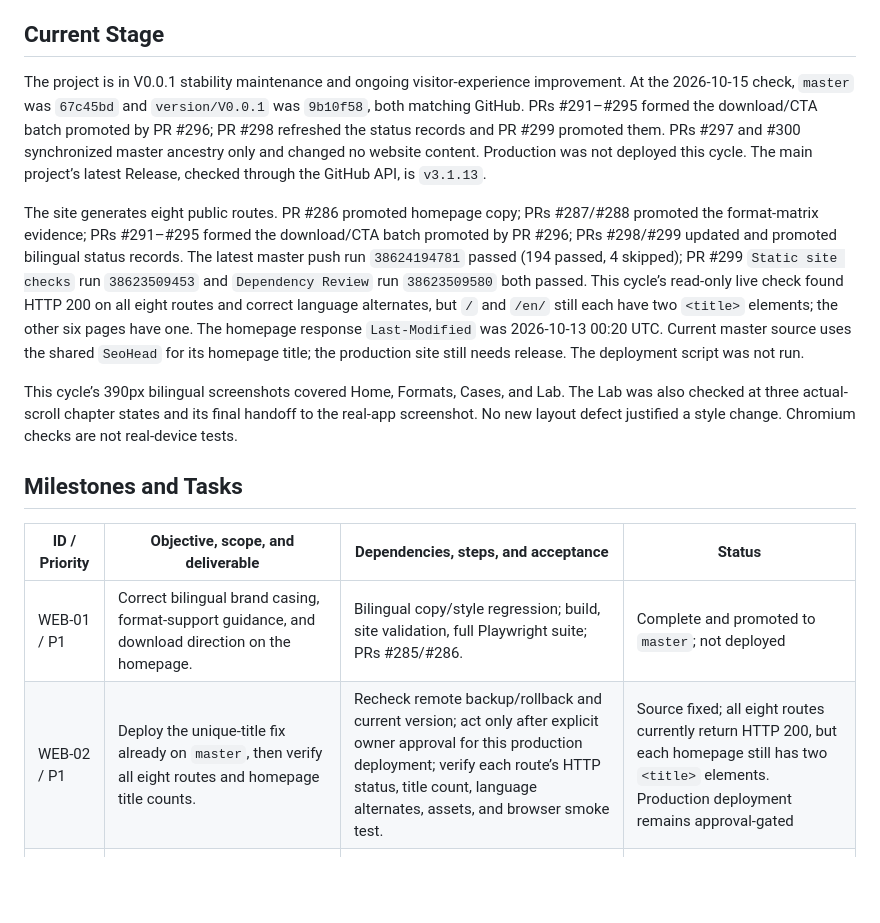
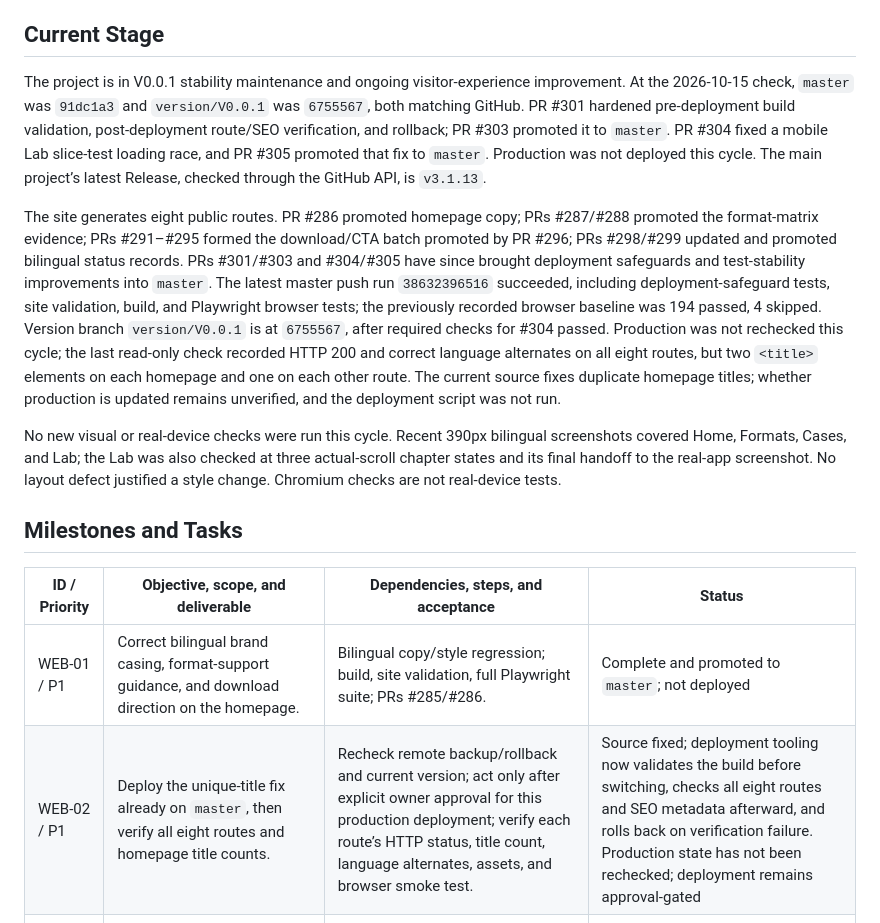
Before and after one commit to EasyKiconverter/EasyKiConverter_Website, a Markdown page: docs/PROJECT_STATUS_en.md, the part around the change. Drawn GitHub-style; blank space fills up the shorter version.

Commit message:
docs: refresh bilingual project status (#306)

```diff
--- a/docs/PROJECT_STATUS_en.md
+++ b/docs/PROJECT_STATUS_en.md
@@ -10,18 +10,18 @@ Explain EasyKiConverter’s real workflow in Chinese and English, show the actua
 
 ## Current Stage
 
-The project is in V0.0.1 stability maintenance and ongoing visitor-experience improvement. At the 2026-10-15 check, `master` was `67c45bd` and `version/V0.0.1` was `9b10f58`, both matching GitHub. PRs #291–#295 formed the download/CTA batch promoted by PR #296; PR #298 refreshed the status records and PR #299 promoted them. PRs #297 and #300 synchronized master ancestry only and changed no website content. Production was not deployed this cycle. The main project’s latest Release, checked through the GitHub API, is `v3.1.13`.
+The project is in V0.0.1 stability maintenance and ongoing visitor-experience improvement. At the 2026-10-15 check, `master` was `91dc1a3` and `version/V0.0.1` was `6755567`, both matching GitHub. PR #301 hardened pre-deployment build validation, post-deployment route/SEO verification, and rollback; PR #303 promoted it to `master`. PR #304 fixed a mobile Lab slice-test loading race, and PR #305 promoted that fix to `master`. Production was not deployed this cycle. The main project’s latest Release, checked through the GitHub API, is `v3.1.13`.
 
-The site generates eight public routes. PR #286 promoted homepage copy; PRs #287/#288 promoted the format-matrix evidence; PRs #291–#295 formed the download/CTA batch promoted by PR #296; PRs #298/#299 updated and promoted bilingual status records. The latest master push run `38624194781` passed (194 passed, 4 skipped); PR #299 `Static site checks` run `38623509453` and `Dependency Review` run `38623509580` both passed. This cycle’s read-only live check found HTTP 200 on all eight routes and correct language alternates, but `/` and `/en/` still each have two `<title>` elements; the other six pages have one. The homepage response `Last-Modified` was 2026-10-13 00:20 UTC. Current master source uses the shared `SeoHead` for its homepage title; the production site still needs release. The deployment script was not run.
+The site generates eight public routes. PR #286 promoted homepage copy; PRs #287/#288 promoted the format-matrix evidence; PRs #291–#295 formed the download/CTA batch promoted by PR #296; PRs #298/#299 updated and promoted bilingual status records. PRs #301/#303 and #304/#305 have since brought deployment safeguards and test-stability improvements into `master`. The latest master push run `38632396516` succeeded, including deployment-safeguard tests, site validation, build, and Playwright browser tests; the previously recorded browser baseline was 194 passed, 4 skipped. Version branch `version/V0.0.1` is at `6755567`, after required checks for #304 passed. Production was not rechecked this cycle; the last read-only check recorded HTTP 200 and correct language alternates on all eight routes, but two `<title>` elements on each homepage and one on each other route. The current source fixes duplicate homepage titles; whether production is updated remains unverified, and the deployment script was not run.
 
-This cycle’s 390px bilingual screenshots covered Home, Formats, Cases, and Lab. The Lab was also checked at three actual-scroll chapter states and its final handoff to the real-app screenshot. No new layout defect justified a style change. Chromium checks are not real-device tests.
+No new visual or real-device checks were run this cycle. Recent 390px bilingual screenshots covered Home, Formats, Cases, and Lab; the Lab was also checked at three actual-scroll chapter states and its final handoff to the real-app screenshot. No layout defect justified a style change. Chromium checks are not real-device tests.
 
 ## Milestones and Tasks
 
 | ID / Priority | Objective, scope, and deliverable | Dependencies, steps, and acceptance | Status |
 | --- | --- | --- | --- |
 | WEB-01 / P1 | Correct bilingual brand casing, format-support guidance, and download direction on the homepage. | Bilingual copy/style regression; build, site validation, full Playwright suite; PRs #285/#286. | Complete and promoted to `master`; not deployed |
-| WEB-02 / P1 | Deploy the unique-title fix already on `master`, then verify all eight routes and homepage title counts. | Recheck remote backup/rollback and current version; act only after explicit owner approval for this production deployment; verify each route’s HTTP status, title count, language alternates, assets, and browser smoke test. | Source fixed; all eight routes currently return HTTP 200, but each homepage still has two `<title>` elements. Production deployment remains approval-gated |
+| WEB-02 / P1 | Deploy the unique-title fix already on `master`, then verify all eight routes and homepage title counts. | Recheck remote backup/rollback and current version; act only after explicit owner approval for this production deployment; verify each route’s HTTP status, title count, language alternates, assets, and browser smoke test. | Source fixed; deployment tooling now validates the build before switching, checks all eight routes and SEO metadata afterward, and rolls back on verification failure. Production state has not been rechecked; deployment remains approval-gated |
 | WEB-03 / P2 | Measure loading, caching, and interaction on real phones and varied networks, and record reproducible results. | Record device/network models, browser, cache state, and steps; measure first view/model load, downloads, and interaction with raw data. | Waiting for physical devices and controllable network conditions; unverified |
 | WEB-04 / P1 | Continue reviewing bilingual information, evidence scope, calls to action, and visual consistency along Home → Formats → Cases → Lab → Download; implement grouped fixes only when supported by evidence. | PR #291 added links to remaining packages; PRs #292/#294 clarified that Home, Lab, Formats, and Cases CTAs open a Release page for package selection. The batch was promoted to `master` by PR #296; latest full CI passed with 194 tests and 4 skips. | Ongoing; CTA semantics are aligned in `version/V0.0.1` and `master`; production was not deployed |
 | WEB-05 / P1 | Link every format-matrix target to the correct target-specific evidence and describe automated-test/manual-procedure scope accurately. | Bilingual regression for all 11 rows; build, site validation, asset checks, full Playwright; PR #287/#288 CI and independent review. | Complete and promoted to `master` |
```
Also changed, not shown: docs/PROJECT_STATUS.md (+4 -4 lines).
